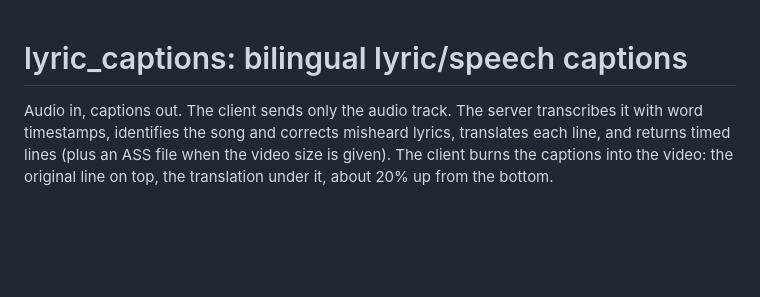
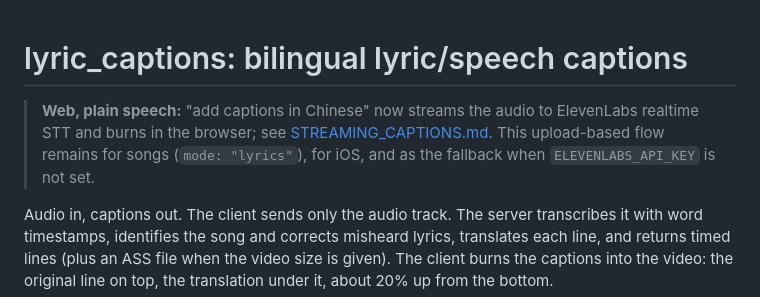
Before and after one commit to yishengjiang99/finalcut, a Markdown page: docs/api/LYRIC_CAPTIONS.md, the part around the change. Rendered like a GitHub page; blank space fills up the shorter version.

Commit message:
docs(api): streaming captions flow and real-key pacing/timestamp results

```diff
--- a/docs/api/LYRIC_CAPTIONS.md
+++ b/docs/api/LYRIC_CAPTIONS.md
@@ -1,4 +1,6 @@
 # lyric_captions: bilingual lyric/speech captions
+
+> **Web, plain speech:** "add captions in Chinese" now streams the audio to ElevenLabs realtime STT and burns in the browser; see [STREAMING_CAPTIONS.md](STREAMING_CAPTIONS.md). This upload-based flow remains for songs (`mode: "lyrics"`), for iOS, and as the fallback when `ELEVENLABS_API_KEY` is not set.
 
 Audio in, captions out. The client sends only the audio track. The server transcribes it with
 word timestamps, identifies the song and corrects misheard lyrics, translates each line, and
```
Also changed, not shown: docs/api/STREAMING_CAPTIONS.md (added, +167 -0 lines).
